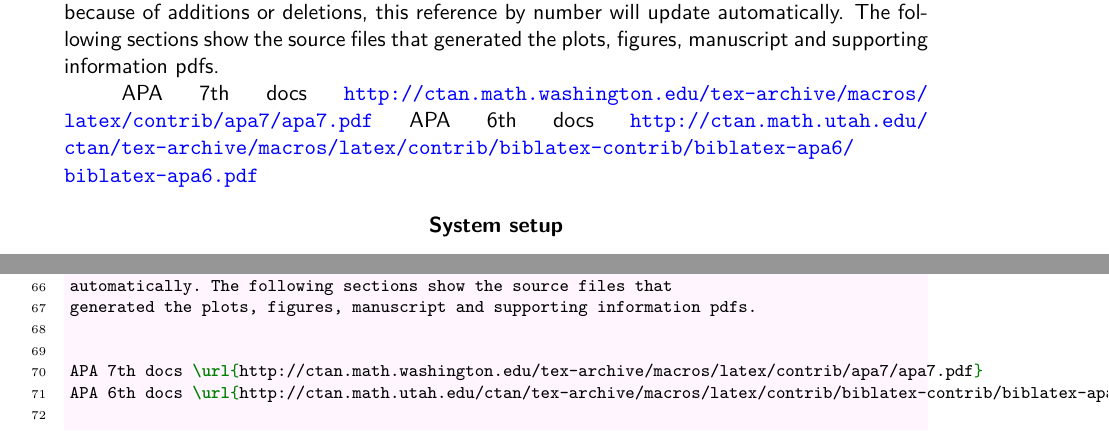
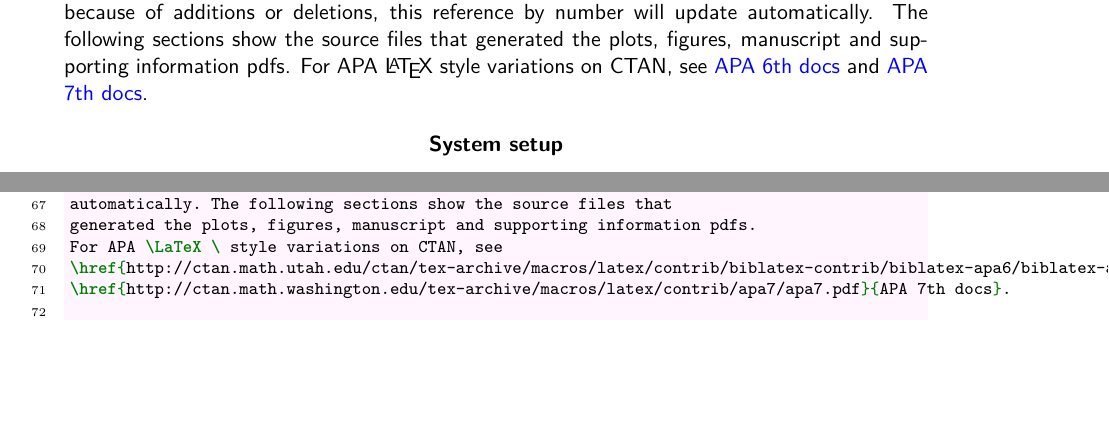
Before and after one commit to kutaslab/apa67_report, a LaTeX paper (apa_si.tex): two parts of pages 2 and 47 of 61, joined at a grey line, cut so that both start at the same text, the shorter picture padded with empty space. Compiled offline with pdfLaTeX.

Commit message:
cleanup SI url \hrefs

```diff
--- a/apa_si.tex
+++ b/apa_si.tex
@@ -19,6 +19,7 @@
     filecolor=blue,
     urlcolor=blue,
 }
+\urlstyle{same}
 
 % for cross references back to the main doc
 % use \zref{} and \zlabel{} instead of latex native \ref{} and \label{}
@@ -65,13 +66,9 @@ is moved to a different page or its number changes because of
 additions or deletions, this reference by number will update
 automatically. The following sections show the source files that
 generated the plots, figures, manuscript and supporting information pdfs.
-
-
-APA 7th docs \url{http://ctan.math.washington.edu/tex-archive/macros/latex/contrib/apa7/apa7.pdf}
-APA 6th docs \url{http://ctan.math.utah.edu/ctan/tex-archive/macros/latex/contrib/biblatex-contrib/biblatex-apa6/biblatex-apa6.pdf}
-
-
-
+For APA \LaTeX \ style variations on CTAN, see
+\href{http://ctan.math.utah.edu/ctan/tex-archive/macros/latex/contrib/biblatex-contrib/biblatex-apa6/biblatex-apa6.pdf}{APA 6th docs} and
+\href{http://ctan.math.washington.edu/tex-archive/macros/latex/contrib/apa7/apa7.pdf}{APA 7th docs}.
 
 % For APA 7th TeXLive 2020 use change the figure captions from
 %
```
Also changed, not shown: apa_analysis.pdf, apa_fig1.pdf, apa_fig2.pdf, apa_ms.pdf, apa_si.pdf, apa_si.tex (2 more changed lines).
